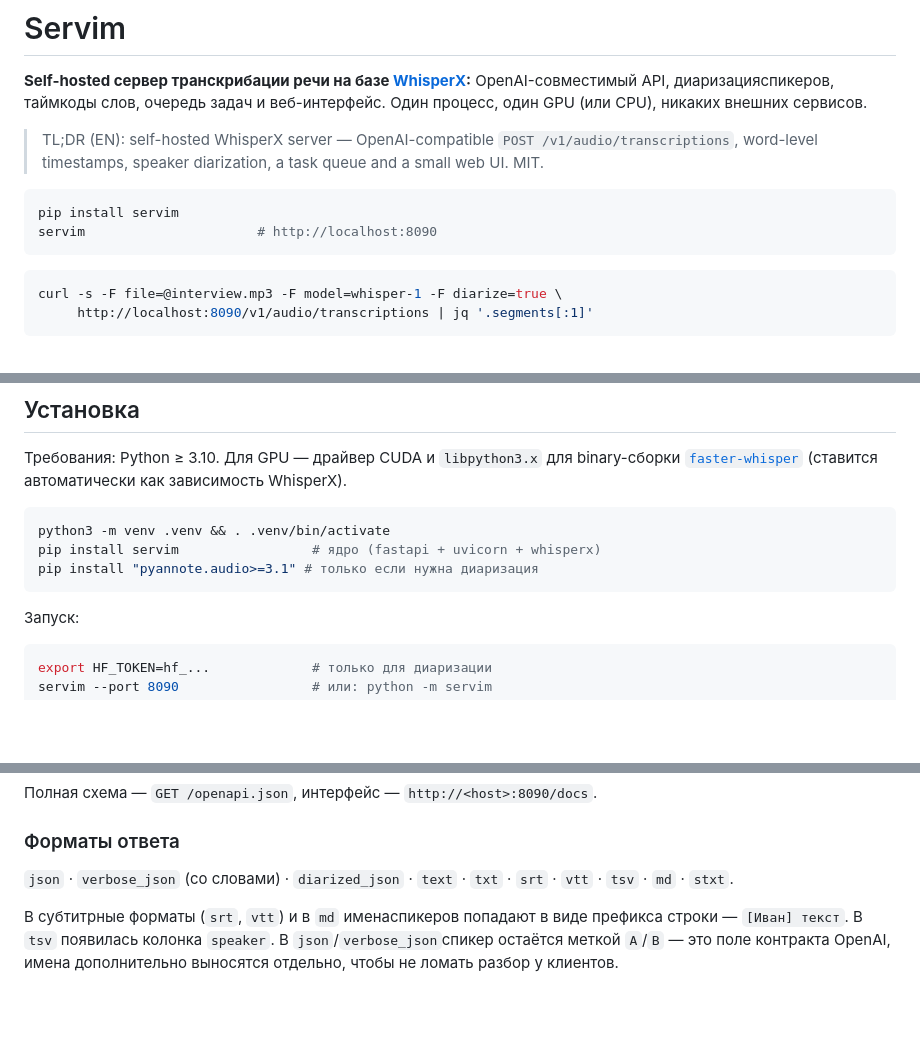
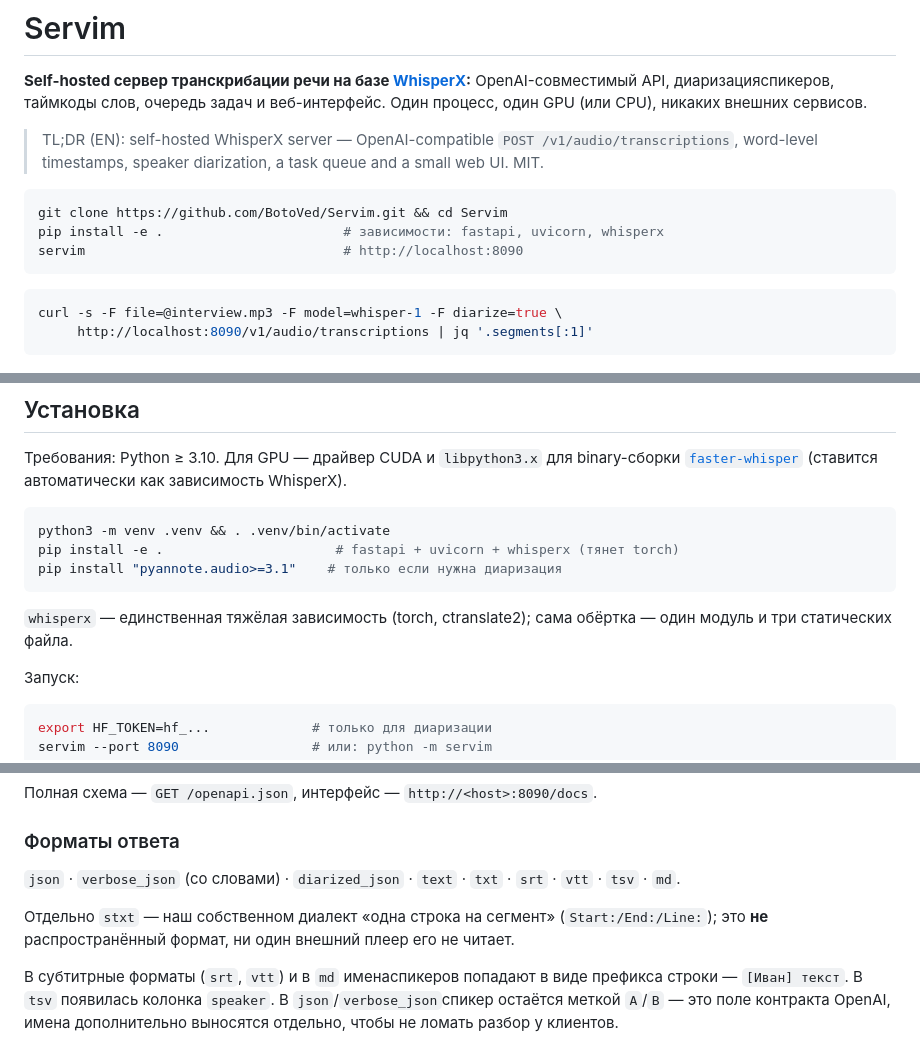
Before and after one commit to BotoVed/Servim, a Markdown page: README.md, 3 parts joined by grey strips. GitHub-like rendering; blank space fills up the shorter version.

Commit message:
docs: установка из git (пакет не опубликован на PyPI), оговорка про формат stxt

````diff
--- a/README.md
+++ b/README.md
@@ -8,8 +8,9 @@ OpenAI-совместимый API, диаризацияспикеров, тай
 > word-level timestamps, speaker diarization, a task queue and a small web UI. MIT.
 
 ```bash
-pip install servim
-servim                      # http://localhost:8090
+git clone https://github.com/BotoVed/Servim.git && cd Servim
+pip install -e .                       # зависимости: fastapi, uvicorn, whisperx
+servim                                 # http://localhost:8090
 ```
 
 ```bash
@@ -51,9 +52,12 @@ WhisperX сам по себе — CLI и библиотека: нет очере
 
 ```bash
 python3 -m venv .venv && . .venv/bin/activate
-pip install servim                 # ядро (fastapi + uvicorn + whisperx)
-pip install "pyannote.audio>=3.1" # только если нужна диаризация
+pip install -e .                      # fastapi + uvicorn + whisperx (тянет torch)
+pip install "pyannote.audio>=3.1"    # только если нужна диаризация
 ```
+
+`whisperx` — единственная тяжёлая зависимость (torch, ctranslate2); сама обёртка — один модуль
+и три статических файла.
 
 Запуск:
 
@@ -115,7 +119,10 @@ WantedBy=multi-user.target
 
 ### Форматы ответа
 
-`json` · `verbose_json` (со словами) · `diarized_json` · `text` · `txt` · `srt` · `vtt` · `tsv` · `md` · `stxt`.
+`json` · `verbose_json` (со словами) · `diarized_json` · `text` · `txt` · `srt` · `vtt` · `tsv` · `md`.
+
+Отдельно `stxt` — наш собственном диалект «одна строка на сегмент» (`Start:/End:/Line:`); это **не**
+распространённый формат, ни один внешний плеер его не читает.
 
 В субтитрные форматы (`srt`, `vtt`) и в `md` именаспикеров попадают в виде префикса строки —
 `[Иван] текст`. В `tsv` появилась колонка `speaker`. В `json`/`verbose_json`спикер остаётся меткой
````
